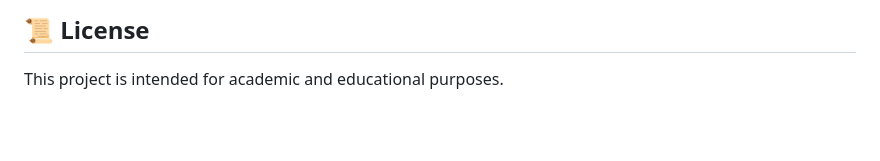
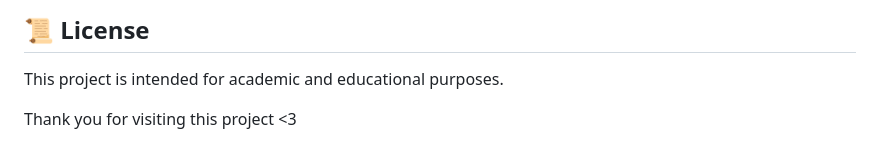
Before and after one commit to gourysurendran/Green-Eye-AI, a Markdown page: README.md, the part around the change. Rendered like a GitHub page; blank space fills up the shorter version.

Commit message:
Add thank you note to README

```diff
--- a/README.md
+++ b/README.md
@@ -191,3 +191,5 @@ Green Eye aims to bridge the gap between modern Artificial Intelligence and trad
 ## 📜 License
 
 This project is intended for academic and educational purposes.
+
+Thank you for visiting this project <3
```
